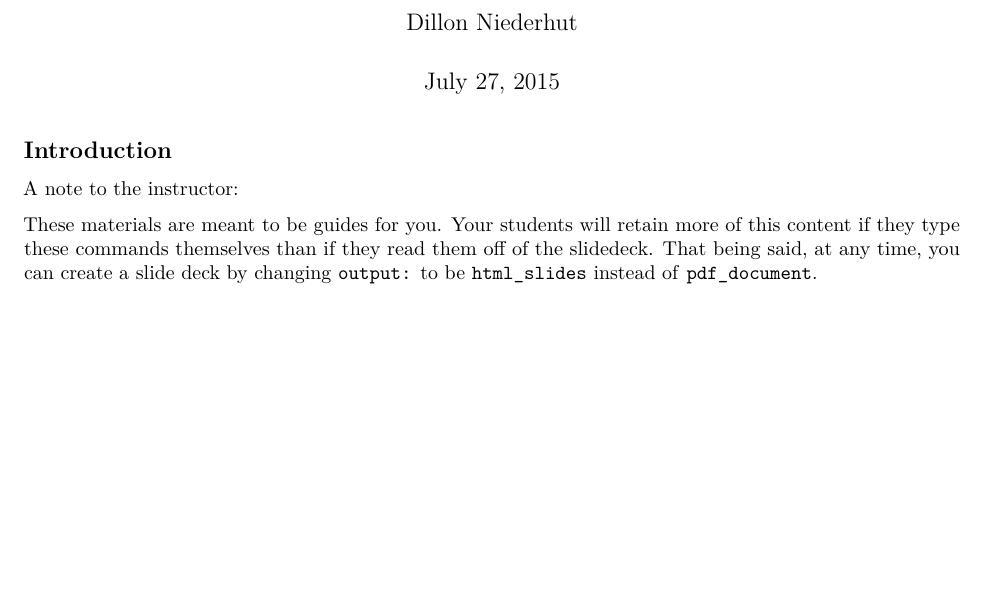
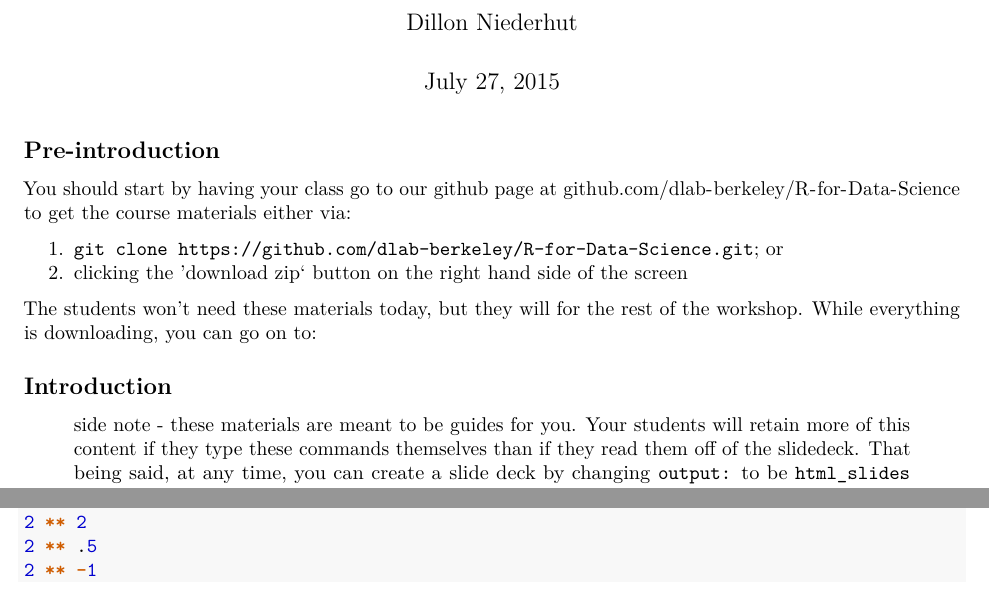
Before and after one commit to deniederhut/workshop_Rintensive, an R Markdown document (instructor/day_one.Rmd): part of page 1 of 11 before the commit and two parts of pages 1 and 6 of 12 after it, the two joined at a grey line, cut so that both start at the same text, the shorter picture padded with empty space. Rendered offline with R 4.5, knitr and Pandoc, then LaTeX, with nearby package versions.

Commit message:
github download added; closes #6

````diff
--- a/instructor/day_one.Rmd
+++ b/instructor/day_one.Rmd
@@ -9,11 +9,18 @@ output: pdf_document
 knitr::opts_knit$set(root.dir = '../')
 ```
 
+## Pre-introduction
+
+You should start by having your class go to our github page at [github.com/dlab-berkeley/R-for-Data-Science](github.com/dlab-berkeley/R-for-Data-Science) to get the course materials either via:
+
+1. `git clone https://github.com/dlab-berkeley/R-for-Data-Science.git`; or
+2. clicking the 'download zip` button on the right hand side of the screen
+
+The students won't need these materials today, but they will for the rest of the workshop. While everything is downloading, you can go on to:
+
 ## Introduction
 
-A note to the instructor:
-
-These materials are meant to be guides for you. Your students will retain more of this content if they type these commands themselves than if they read them off of the slidedeck. That being said, at any time, you can create a slide deck by changing `output:` to be `html_slides` instead of `pdf_document`.
+> side note - these materials are meant to be guides for you. Your students will retain more of this content if they type these commands themselves than if they read them off of the slidedeck. That being said, at any time, you can create a slide deck by changing `output:` to be `html_slides` instead of `pdf_document`.
 
 It is a good idea to start off the class by asking folks why they want to learn R. Common responses include:
 
````
